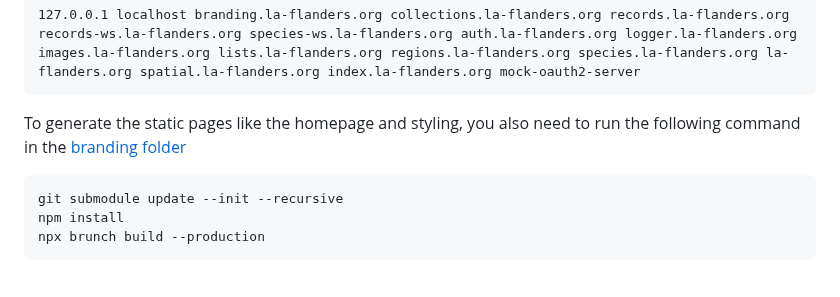
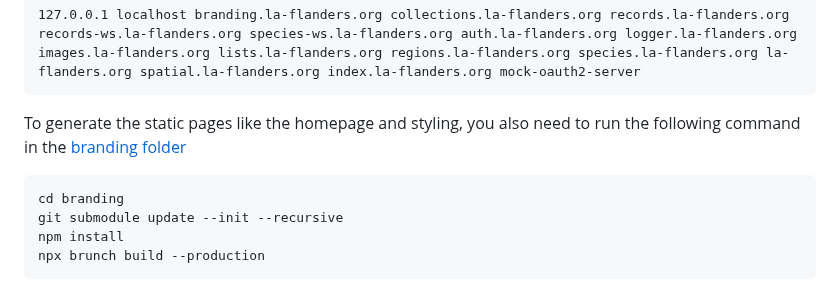
Before and after one commit to inbo/vlaams-biodiversiteitsportaal, a Markdown page: README.md, the part around the change. GitHub-like rendering.

Commit message:
Additional command to branding dev steps

````diff
--- a/README.md
+++ b/README.md
@@ -90,6 +90,7 @@ To make this work locally, you need to add the following lines to your `/etc/hos
 
 To generate the static pages like the homepage and styling, you also need to run the following command in the [branding folder](./branding)
 ```commandline
+cd branding
 git submodule update --init --recursive
 npm install
 npx brunch build --production
````
